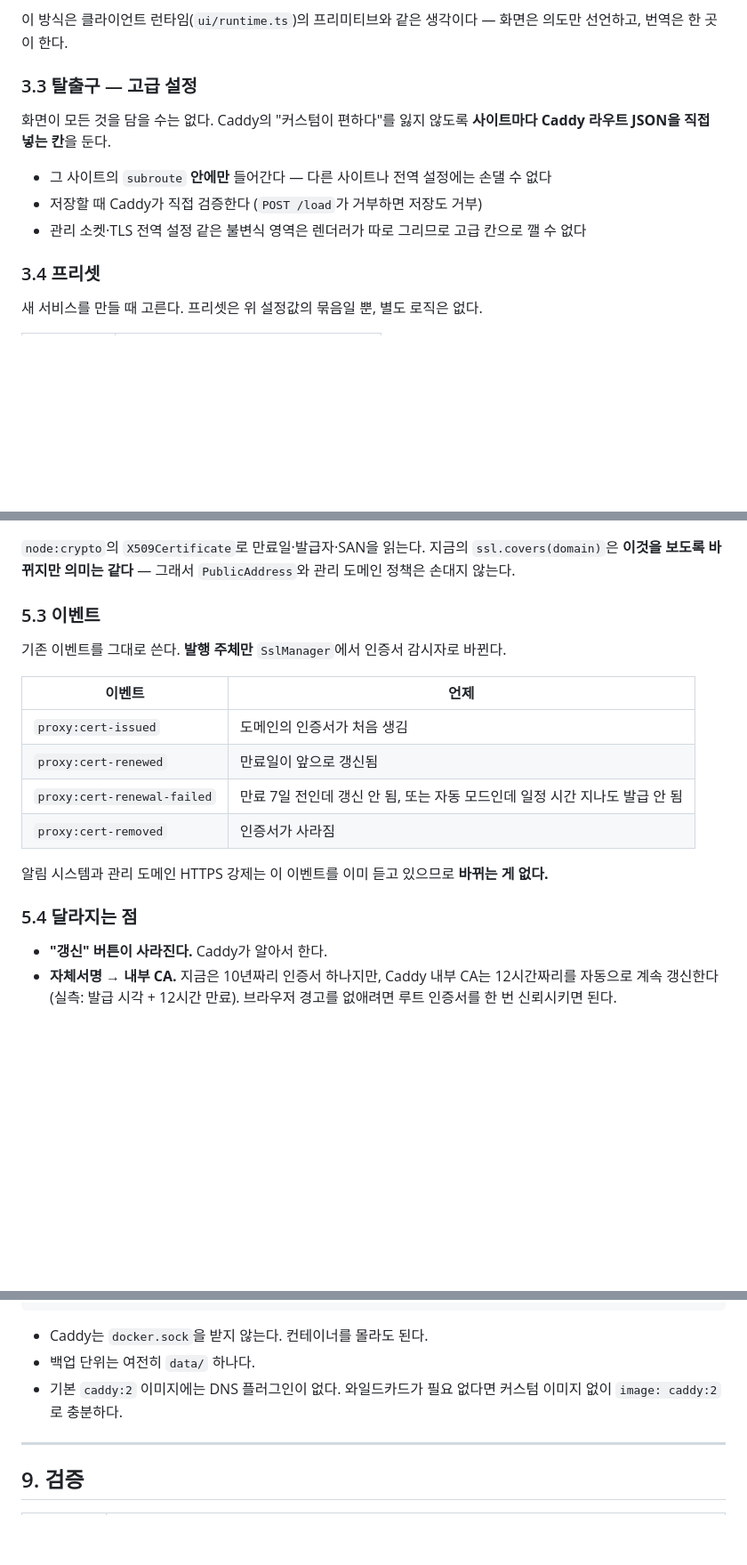
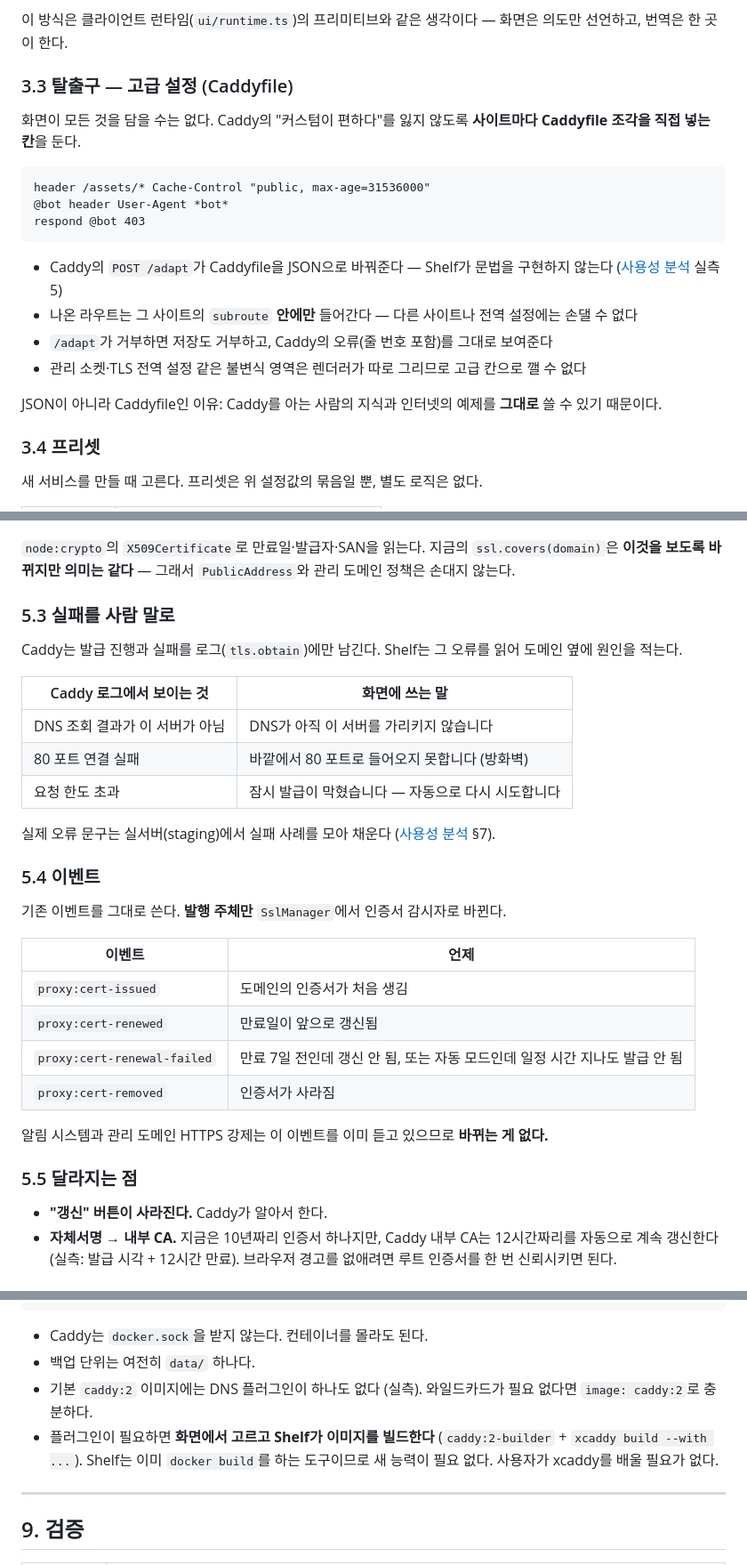
Before and after one commit to KangminNa/shelf, a Markdown page: docs/design/caddy-engine.md, 3 parts joined by grey strips. Shown at 89% size. Rendered like a GitHub page; blank space fills up the shorter version.

````diff
--- a/docs/design/caddy-engine.md
+++ b/docs/design/caddy-engine.md
@@ -136,13 +136,22 @@ const FEATURES: SiteFeature[] = [
 
 이 방식은 클라이언트 런타임(`ui/runtime.ts`)의 프리미티브와 같은 생각이다 — 화면은 의도만 선언하고, 번역은 한 곳이 한다.
 
-### 3.3 탈출구 — 고급 설정
+### 3.3 탈출구 — 고급 설정 (Caddyfile)
 
-화면이 모든 것을 담을 수는 없다. Caddy의 "커스텀이 편하다"를 잃지 않도록 **사이트마다 Caddy 라우트 JSON을 직접 넣는 칸**을 둔다.
+화면이 모든 것을 담을 수는 없다. Caddy의 "커스텀이 편하다"를 잃지 않도록 **사이트마다 Caddyfile 조각을 직접 넣는 칸**을 둔다.
 
-- 그 사이트의 `subroute` **안에만** 들어간다 — 다른 사이트나 전역 설정에는 손댈 수 없다
-- 저장할 때 Caddy가 직접 검증한다 (`POST /load`가 거부하면 저장도 거부)
+```
+header /assets/* Cache-Control "public, max-age=31536000"
+@bot header User-Agent *bot*
+respond @bot 403
+```
+
+- Caddy의 `POST /adapt`가 Caddyfile을 JSON으로 바꿔준다 — Shelf가 문법을 구현하지 않는다 ([사용성 분석](caddy-usability.md) 실측 5)
+- 나온 라우트는 그 사이트의 `subroute` **안에만** 들어간다 — 다른 사이트나 전역 설정에는 손댈 수 없다
+- `/adapt`가 거부하면 저장도 거부하고, Caddy의 오류(줄 번호 포함)를 그대로 보여준다
 - 관리 소켓·TLS 전역 설정 같은 불변식 영역은 렌더러가 따로 그리므로 고급 칸으로 깰 수 없다
+
+JSON이 아니라 Caddyfile인 이유: Caddy를 아는 사람의 지식과 인터넷의 예제를 **그대로** 쓸 수 있기 때문이다.
 
 ### 3.4 프리셋
 
@@ -212,7 +221,19 @@ Caddy 관리 API는 발급된 인증서 목록을 주지 않는다. 대신 저
 
 `node:crypto`의 `X509Certificate`로 만료일·발급자·SAN을 읽는다. 지금의 `ssl.covers(domain)`은 **이것을 보도록 바뀌지만 의미는 같다** — 그래서 `PublicAddress`와 관리 도메인 정책은 손대지 않는다.
 
-### 5.3 이벤트
+### 5.3 실패를 사람 말로
+
+Caddy는 발급 진행과 실패를 로그(`tls.obtain`)에만 남긴다. Shelf는 그 오류를 읽어 도메인 옆에 원인을 적는다.
+
+| Caddy 로그에서 보이는 것 | 화면에 쓰는 말 |
+|---|---|
+| DNS 조회 결과가 이 서버가 아님 | DNS가 아직 이 서버를 가리키지 않습니다 |
+| 80 포트 연결 실패 | 바깥에서 80 포트로 들어오지 못합니다 (방화벽) |
+| 요청 한도 초과 | 잠시 발급이 막혔습니다 — 자동으로 다시 시도합니다 |
+
+실제 오류 문구는 실서버(staging)에서 실패 사례를 모아 채운다 ([사용성 분석](caddy-usability.md) §7).
+
+### 5.4 이벤트
 
 기존 이벤트를 그대로 쓴다. **발행 주체만** `SslManager`에서 인증서 감시자로 바뀐다.
 
@@ -225,7 +246,7 @@ Caddy 관리 API는 발급된 인증서 목록을 주지 않는다. 대신 저
 
 알림 시스템과 관리 도메인 HTTPS 강제는 이 이벤트를 이미 듣고 있으므로 **바뀌는 게 없다.**
 
-### 5.4 달라지는 점
+### 5.5 달라지는 점
 
 - **"갱신" 버튼이 사라진다.** Caddy가 알아서 한다.
 - **자체서명 → 내부 CA.** 지금은 10년짜리 인증서 하나지만, Caddy 내부 CA는 12시간짜리를 자동으로 계속 갱신한다 (실측: 발급 시각 + 12시간 만료). 브라우저 경고를 없애려면 루트 인증서를 한 번 신뢰시키면 된다.
@@ -331,7 +352,8 @@ volumes:
 
 - Caddy는 `docker.sock`을 받지 않는다. 컨테이너를 몰라도 된다.
 - 백업 단위는 여전히 `data/` 하나다.
-- 기본 `caddy:2` 이미지에는 DNS 플러그인이 없다. 와일드카드가 필요 없다면 커스텀 이미지 없이 `image: caddy:2`로 충분하다.
+- 기본 `caddy:2` 이미지에는 DNS 플러그인이 하나도 없다 (실측). 와일드카드가 필요 없다면 `image: caddy:2`로 충분하다.
+- 플러그인이 필요하면 **화면에서 고르고 Shelf가 이미지를 빌드한다** (`caddy:2-builder` + `xcaddy build --with ...`). Shelf는 이미 `docker build`를 하는 도구이므로 새 능력이 필요 없다. 사용자가 xcaddy를 배울 필요가 없다.
 
 ---
 
````
Also changed, not shown: other parts of docs/design/caddy-engine.md (+1 -1 lines), docs/design/caddy-usability.md (added, +168 -0 lines).
